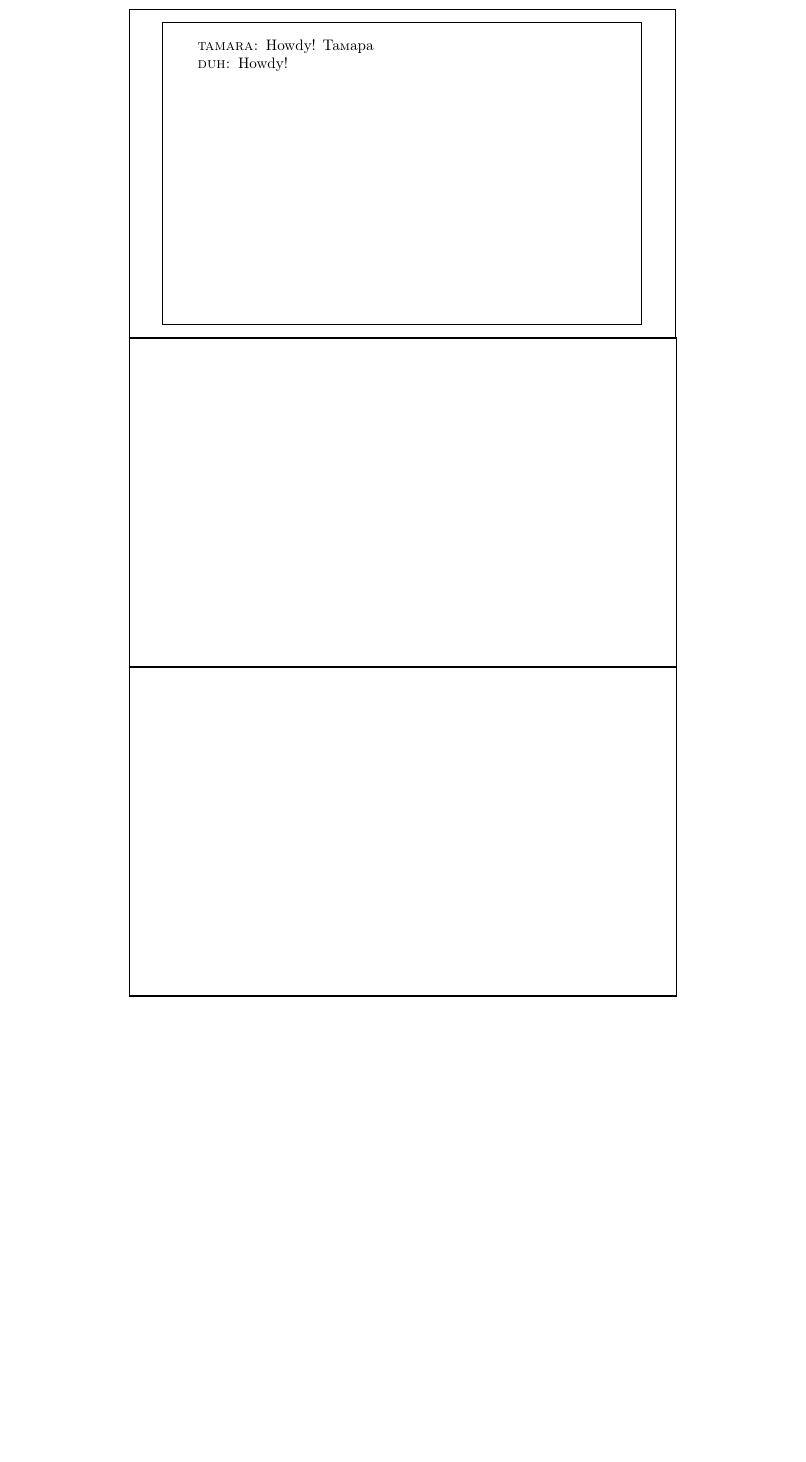
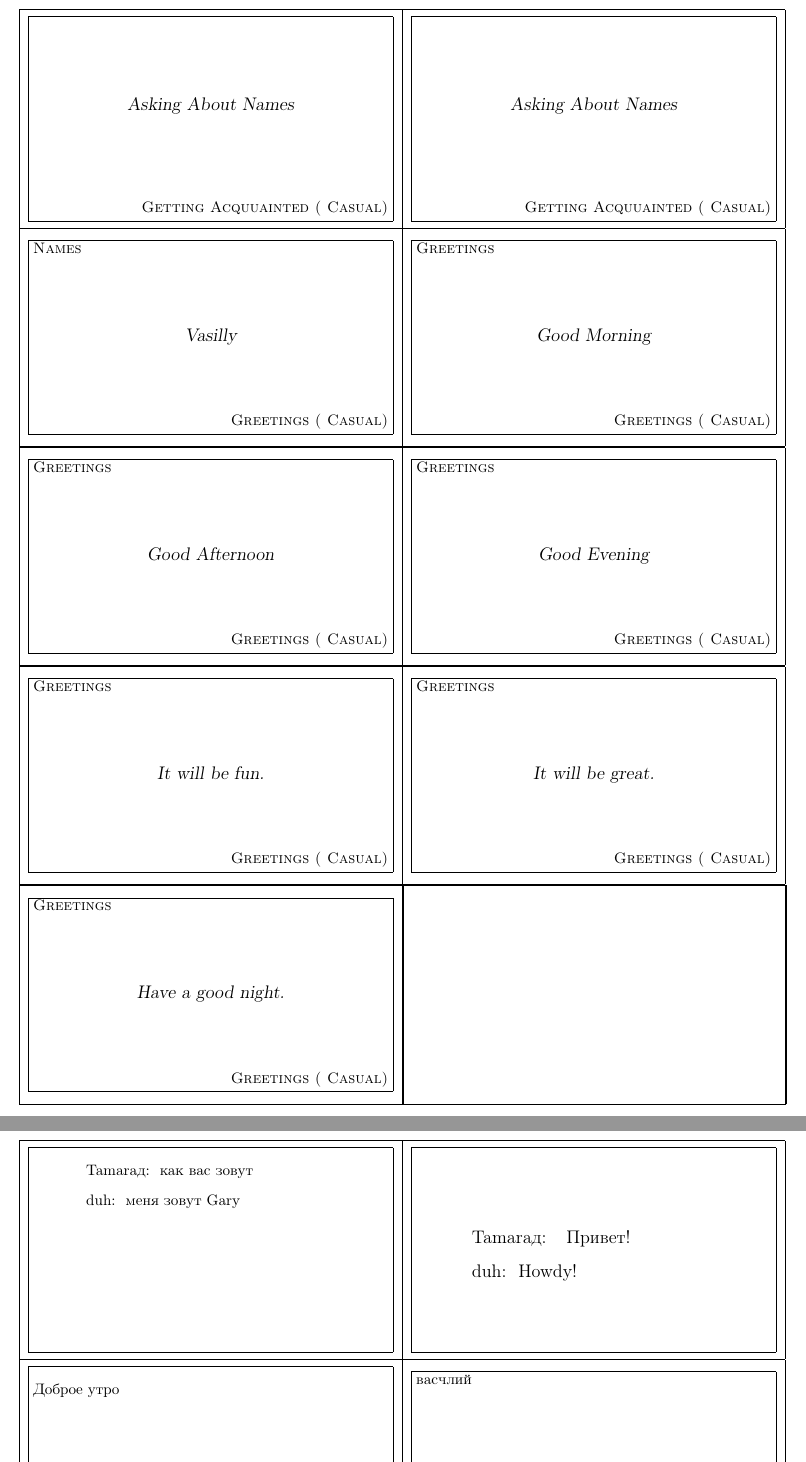
Before and after one commit to es335mathwiz/nbStochSims, a LaTeX document (git/languages/russian/docs/usdaRussia01Cards.tex): part of page 2 of 2 before the commit and two parts of pages 1 and 2 of 2 after it, the two joined at a grey line, cut at the place of the change, the shorter picture padded with empty space. Compiled offline with pdfLaTeX.

Commit message:
initial adds

```diff
--- a/git/languages/russian/docs/usdaRussia01Cards.tex
+++ b/git/languages/russian/docs/usdaRussia01Cards.tex
@@ -13,13 +30,48 @@
 \begin{document}
 
 \cardfrontfoot{Getting Acquuainted ( Casual)}
+\newcommand{\theBack}[1]{
+{\large
+  \begin{center}
+\vspace*{\fill}
+#1
+\vspace*{\fill}
+  \end{center}
+}}
+
 
 \begin{flashcard}[]{Asking About Names}
+  % \medskip
+\theBack{
+\aDlog{
+    \speakR{\inR{Tamaraд}} \inR{Привет!}
+    \speakE{\inR{duh}}Howdy!
+}}
+\end{flashcard}
 
+
+
+
+\begin{flashcard}[]{Asking About Names}
+  \smallskip
+  % \medskip
+\aDlog{
+    \speakR{\inR{Tamaraд}}\inR{как вас зовут}
+    \speakE{\inR{duh}}\inR{меня зовут Gary}
+}
+\end{flashcard}
+
+\cardfrontfoot{Greetings ( Casual)}
+
+\begin{flashcard}[Names]{Vasilly}
+  \inR{васчлий}
+\end{flashcard}
+
+
+\begin{flashcard}[Greetings]{Good Morning}
   \smallskip
 %  \medskip
-  \begin{dialogue}
-    \speak{\inR{Tamara}}Howdy! \inR{Тамара}
-    \speak{\inR{duh}}Howdy!
-  \end{dialogue}
+\inR{Доброе утро}
+\end{flashcard}
 
+\begin{flashcard}[Greetings]{Good Afternoon}
@@ -25,0 +83 @@
+\begin{flashcard}[Greetings]{Good Evening}
@@ -25,0 +91 @@
+\begin{flashcard}[Greetings]{It will be fun.}
@@ -25,0 +99 @@
+\begin{flashcard}[Greetings]{It will be great.}
@@ -26,3 +106,7 @@
+\begin{flashcard}[Greetings]{Have a good night.}
+  \smallskip
+%  \medskip
+\inR{спокойной ночи}
 \end{flashcard}
 
 
```
Also changed, not shown: git/languages/russian/.#anotherRes.tex (deleted, +0 -1 lines), git/languages/russian/.#usdaRussia01Cards.tex (deleted, +0 -1 lines), git/languages/russian/docs/classNotesRussian01.tex (+12 -0 lines), git/languages/russian/docs/usdaRussia01Cards.tex (56 more changed lines), 7 other files.
